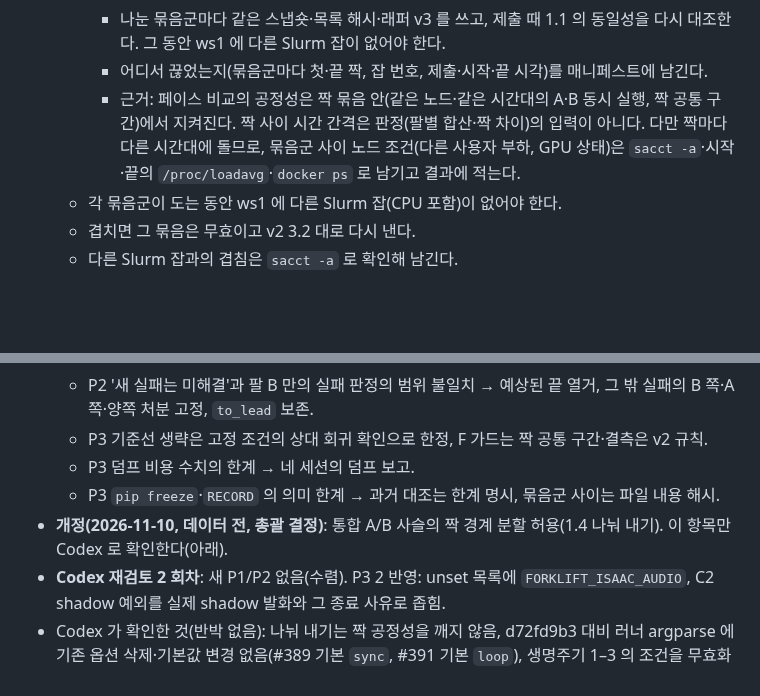
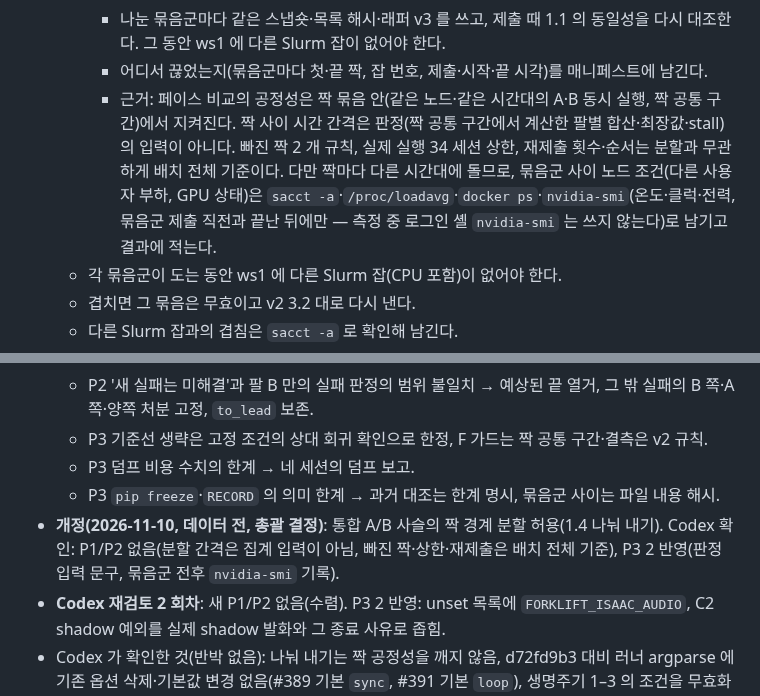
Before and after one commit to lightminn/forklift, a Markdown page: docs/plans/2026-11-10-live-riib-v2-rerun-new-snapshot.md, 2 parts joined by grey strips. Rendered like a GitHub page; blank space fills up the shorter version.

Commit message:
plan rv3 amendment: Codex P3 -- the verdict's inputs named exactly, batch-wide limits unaffected by splitting, nvidia-smi before and after each group only
Co-Authored-By: Claude Opus 5.5 <noreply@anthropic.com>

```diff
--- a/docs/plans/2026-11-10-live-riib-v2-rerun-new-snapshot.md
+++ b/docs/plans/2026-11-10-live-riib-v2-rerun-new-snapshot.md
@@ -116,7 +116,7 @@
     - 짝 순서는 등록 목록 순서 그대로다(line_m s0, random_m s0, line_m s1, … random_m s3). 한 묶음군 안의 짝들은 `afterany` 로 잇는다.
     - 나눈 묶음군마다 같은 스냅숏·목록 해시·래퍼 v3 를 쓰고, 제출 때 1.1 의 동일성을 다시 대조한다. 그 동안 ws1 에 다른 Slurm 잡이 없어야 한다.
     - 어디서 끊었는지(묶음군마다 첫·끝 짝, 잡 번호, 제출·시작·끝 시각)를 매니페스트에 남긴다.
-    - 근거: 페이스 비교의 공정성은 짝 묶음 안(같은 노드·같은 시간대의 A·B 동시 실행, 짝 공통 구간)에서 지켜진다. 짝 사이 시간 간격은 판정(팔별 합산·짝 차이)의 입력이 아니다. 다만 짝마다 다른 시간대에 돌므로, 묶음군 사이 노드 조건(다른 사용자 부하, GPU 상태)은 `sacct -a`·시작·끝의 `/proc/loadavg`·`docker ps` 로 남기고 결과에 적는다.
+    - 근거: 페이스 비교의 공정성은 짝 묶음 안(같은 노드·같은 시간대의 A·B 동시 실행, 짝 공통 구간)에서 지켜진다. 짝 사이 시간 간격은 판정(짝 공통 구간에서 계산한 팔별 합산·최장값·stall)의 입력이 아니다. 빠진 짝 2 개 규칙, 실제 실행 34 세션 상한, 재제출 횟수·순서는 분할과 무관하게 배치 전체 기준이다. 다만 짝마다 다른 시간대에 돌므로, 묶음군 사이 노드 조건(다른 사용자 부하, GPU 상태)은 `sacct -a`·`/proc/loadavg`·`docker ps`·`nvidia-smi`(온도·클럭·전력, 묶음군 제출 직전과 끝난 뒤에만 — 측정 중 로그인 셸 `nvidia-smi` 는 쓰지 않는다)로 남기고 결과에 적는다.
   - 각 묶음군이 도는 동안 ws1 에 다른 Slurm 잡(CPU 포함)이 없어야 한다.
   - 겹치면 그 묶음은 무효이고 v2 3.2 대로 다시 낸다.
   - 다른 Slurm 잡과의 겹침은 `sacct -a` 로 확인해 남긴다.
@@ -199,7 +199,7 @@
   - P3 기준선 생략은 고정 조건의 상대 회귀 확인으로 한정, F 가드는 짝 공통 구간·결측은 v2 규칙.
   - P3 덤프 비용 수치의 한계 → 네 세션의 덤프 보고.
   - P3 `pip freeze`·`RECORD` 의 의미 한계 → 과거 대조는 한계 명시, 묶음군 사이는 파일 내용 해시.
-- **개정(2026-11-10, 데이터 전, 총괄 결정)**: 통합 A/B 사슬의 짝 경계 분할 허용(1.4 나눠 내기). 이 항목만 Codex 로 확인한다(아래).
+- **개정(2026-11-10, 데이터 전, 총괄 결정)**: 통합 A/B 사슬의 짝 경계 분할 허용(1.4 나눠 내기). Codex 확인: P1/P2 없음(분할 간격은 집계 입력이 아님, 빠진 짝·상한·재제출은 배치 전체 기준), P3 2 반영(판정 입력 문구, 묶음군 전후 `nvidia-smi` 기록).
 - **Codex 재검토 2 회차**: 새 P1/P2 없음(수렴). P3 2 반영: unset 목록에 `FORKLIFT_ISAAC_AUDIO`, C2 shadow 예외를 실제 shadow 발화와 그 종료 사유로 좁힘.
 - Codex 가 확인한 것(반박 없음): 나눠 내기는 짝 공정성을 깨지 않음, d72fd9b3 대비 러너 argparse 에 기존 옵션 삭제·기본값 변경 없음(#389 기본 `sync`, #391 기본 `loop`), 생명주기 1–3 의 조건을 무효화하는 새 기본값 없음(F1 `block` 은 d72fd9b3 에도 있었고 matcher 확정 시작은 차단하지 않음).
 
```
